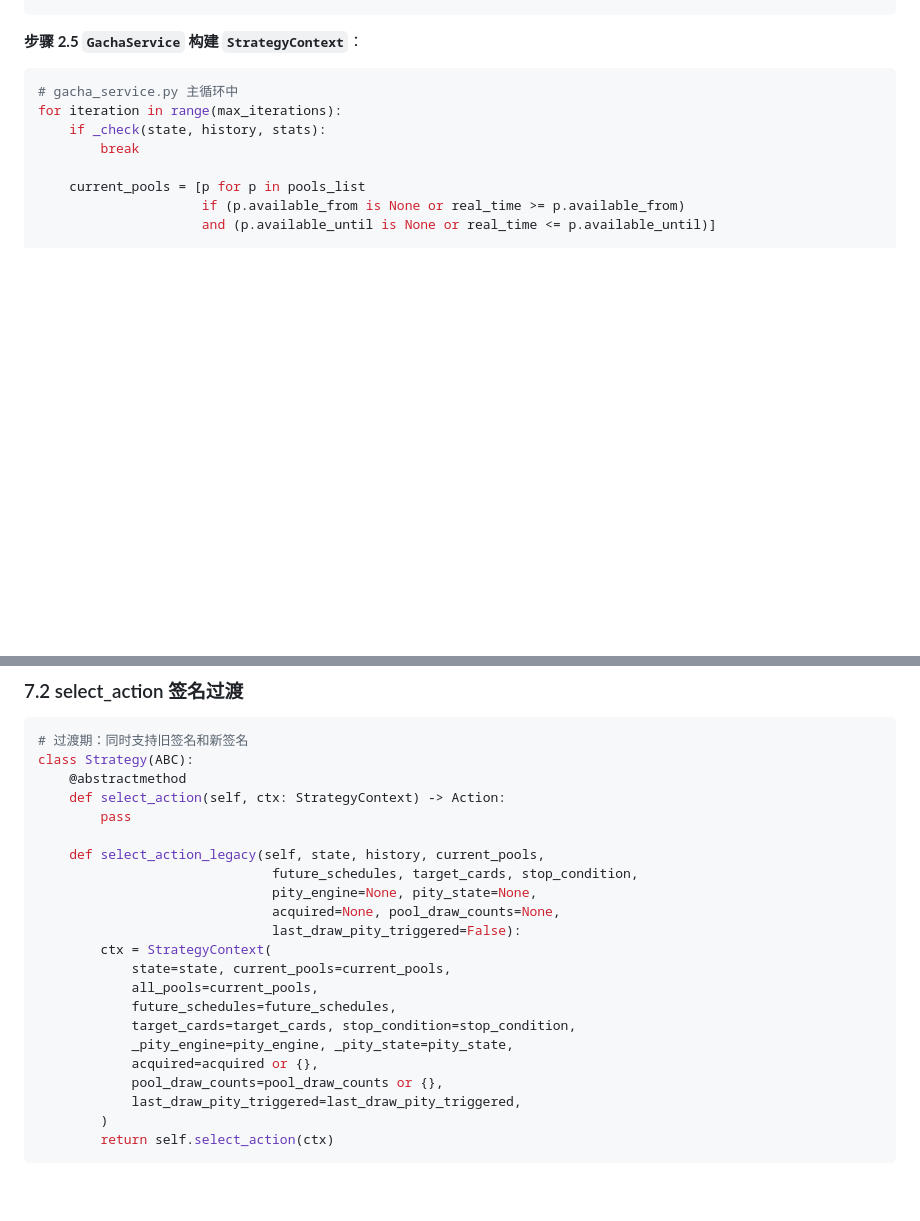
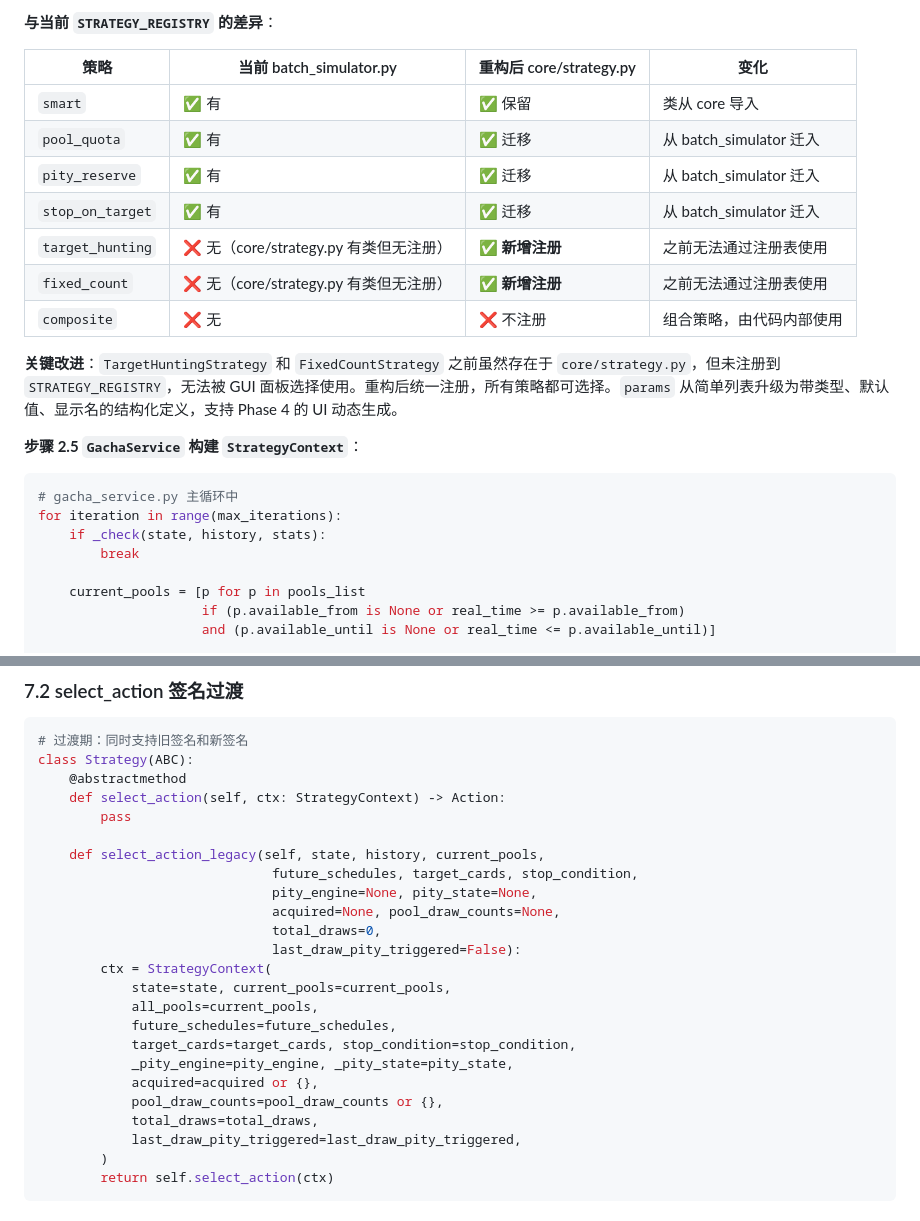
Before and after one commit to Kiding233/general_gacha_simulator, a Markdown page: docs/strategy_code_investigation_and_refactoring_plan.md, 2 parts joined by grey strips. GitHub-like rendering; blank space fills up the shorter version.

````diff
--- a/docs/strategy_code_investigation_and_refactoring_plan.md
+++ b/docs/strategy_code_investigation_and_refactoring_plan.md
@@ -997,3 +1079,17 @@ class Strategy(ABC):
+**与当前 `STRATEGY_REGISTRY` 的差异**：
+
+| 策略 | 当前 batch_simulator.py | 重构后 core/strategy.py | 变化 |
+|------|------------------------|------------------------|------|
+| `smart` | ✅ 有 | ✅ 保留 | 类从 core 导入 |
+| `pool_quota` | ✅ 有 | ✅ 迁移 | 从 batch_simulator 迁入 |
+| `pity_reserve` | ✅ 有 | ✅ 迁移 | 从 batch_simulator 迁入 |
+| `stop_on_target` | ✅ 有 | ✅ 迁移 | 从 batch_simulator 迁入 |
+| `target_hunting` | ❌ 无（core/strategy.py 有类但无注册） | ✅ **新增注册** | 之前无法通过注册表使用 |
+| `fixed_count` | ❌ 无（core/strategy.py 有类但无注册） | ✅ **新增注册** | 之前无法通过注册表使用 |
+| `composite` | ❌ 无 | ❌ 不注册 | 组合策略，由代码内部使用 |
+
+**关键改进**：`TargetHuntingStrategy` 和 `FixedCountStrategy` 之前虽然存在于 `core/strategy.py`，但未注册到 `STRATEGY_REGISTRY`，无法被 GUI 面板选择使用。重构后统一注册，所有策略都可选择。`params` 从简单列表升级为带类型、默认值、显示名的结构化定义，支持 Phase 4 的 UI 动态生成。
+
 **步骤 2.5 `GachaService` 构建 `StrategyContext`**：
 
 ```python
@@ -1287,6 +1424,7 @@ class Strategy(ABC):
                               future_schedules, target_cards, stop_condition,
                               pity_engine=None, pity_state=None,
                               acquired=None, pool_draw_counts=None,
+                              total_draws=0,
                               last_draw_pity_triggered=False):
         ctx = StrategyContext(
             state=state, current_pools=current_pools,
@@ -1296,6 +1434,7 @@ class Strategy(ABC):
             _pity_engine=pity_engine, _pity_state=pity_state,
             acquired=acquired or {},
             pool_draw_counts=pool_draw_counts or {},
+            total_draws=total_draws,
             last_draw_pity_triggered=last_draw_pity_triggered,
         )
         return self.select_action(ctx)
````
Also changed, not shown: other parts of docs/strategy_code_investigation_and_refactoring_plan.md (+125 -2 lines).
